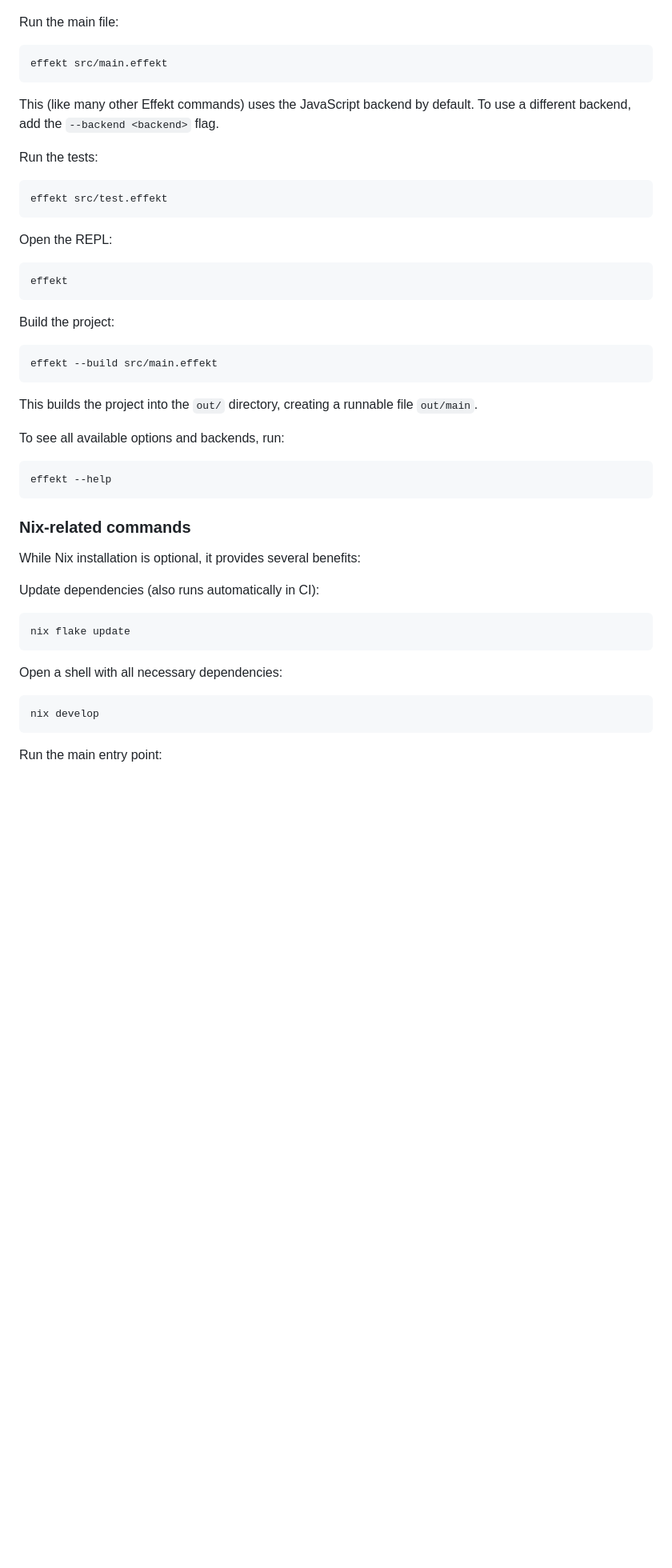
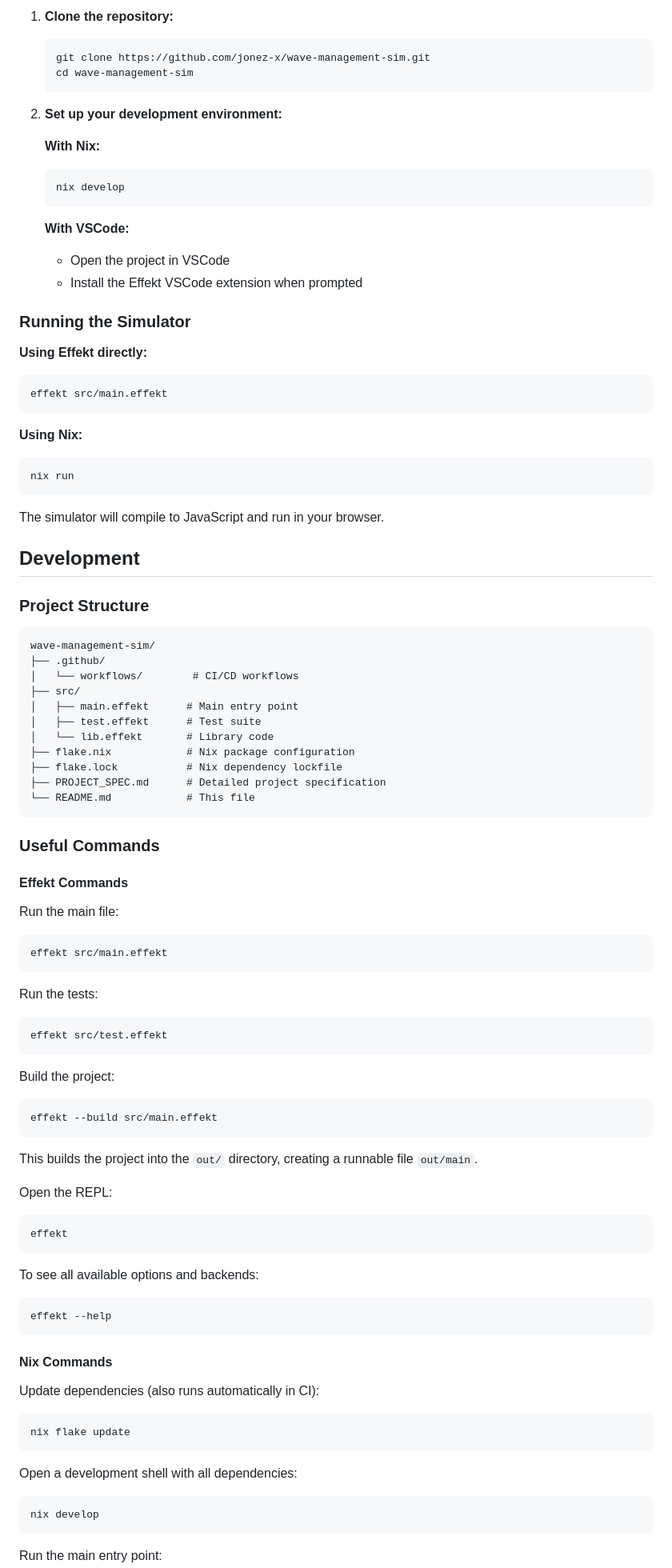
Before and after one commit to jonez-x/wave-management-sim, a Markdown page: README.md, the part around the change printed below. Shown: that part at 80% size. Rendered like a GitHub page; blank space fills up the shorter version.

````diff
--- a/README.md
+++ b/README.md
@@ -44,19 +68,64 @@ After using this template, follow these steps to set up your project:
+1. **Clone the repository:**
+   ```sh
+   git clone https://github.com/jonez-x/wave-management-sim.git
+   cd wave-management-sim
+   ```
+
+2. **Set up your development environment:**
+
+   **With Nix:**
+   ```sh
+   nix develop
+   ```
+
+   **With VSCode:**
+   - Open the project in VSCode
+   - Install the Effekt VSCode extension when prompted
+
+### Running the Simulator
+
+**Using Effekt directly:**
+```sh
+effekt src/main.effekt
+```
+
+**Using Nix:**
+```sh
+nix run
+```
+
+The simulator will compile to JavaScript and run in your browser.
+
+## Development
+
+### Project Structure
+
+```
+wave-management-sim/
+├── .github/
+│   └── workflows/        # CI/CD workflows
+├── src/
+│   ├── main.effekt      # Main entry point
+│   ├── test.effekt      # Test suite
+│   └── lib.effekt       # Library code
+├── flake.nix            # Nix package configuration
+├── flake.lock           # Nix dependency lockfile
+├── PROJECT_SPEC.md      # Detailed project specification
+└── README.md            # This file
+```
+
+### Useful Commands
+
+#### Effekt Commands
 
 Run the main file:
 ```sh
 effekt src/main.effekt
 ```
-This (like many other Effekt commands) uses the JavaScript backend by default.
-To use a different backend, add the `--backend <backend>` flag.
 
 Run the tests:
 ```sh
 effekt src/test.effekt
-```
-
-Open the REPL:
-```sh
-effekt
 ```
 
 Build the project:
@@ -65,21 +134,24 @@ effekt --build src/main.effekt
 ```
 This builds the project into the `out/` directory, creating a runnable file `out/main`.
 
-To see all available options and backends, run:
+Open the REPL:
+```sh
+effekt
+```
+
+To see all available options and backends:
 ```sh
 effekt --help
 ```
 
-### Nix-related commands
-
-While Nix installation is optional, it provides several benefits:
+#### Nix Commands
 
 Update dependencies (also runs automatically in CI):
 ```sh
 nix flake update
 ```
 
-Open a shell with all necessary dependencies:
+Open a development shell with all dependencies:
 ```sh
 nix develop
 ```
````
Also changed, not shown: other parts of README.md (+77 -55 lines).
